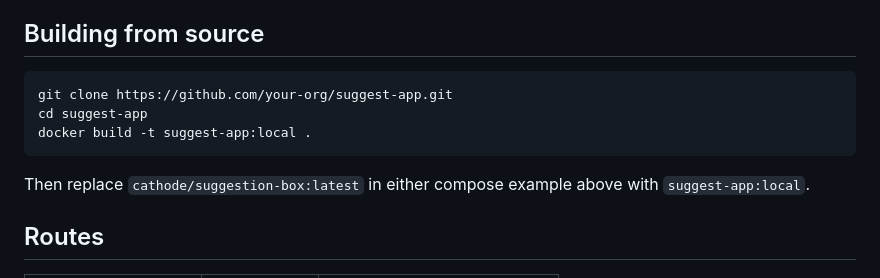
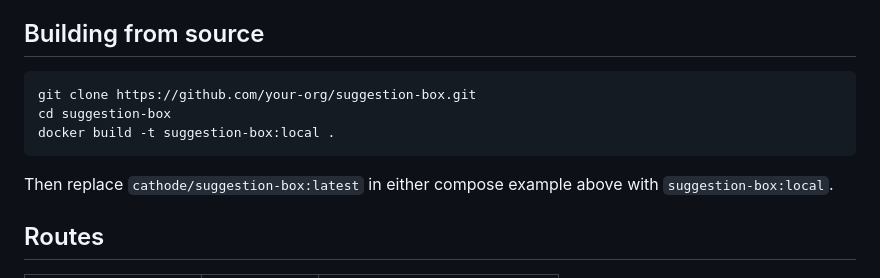
Before and after one commit to Cathode-git/suggestion-box, a Markdown page: README.md, the part around the change. Drawn GitHub-style.

````diff
--- a/README.md
+++ b/README.md
@@ -85,12 +85,12 @@ If you use Let's Encrypt via Traefik, add `traefik.http.routers.suggest.tls.cert
 ## Building from source
 
 ```bash
-git clone https://github.com/your-org/suggest-app.git
-cd suggest-app
-docker build -t suggest-app:local .
+git clone https://github.com/your-org/suggestion-box.git
+cd suggestion-box
+docker build -t suggestion-box:local .
 ```
 
-Then replace `cathode/suggestion-box:latest` in either compose example above with `suggest-app:local`.
+Then replace `cathode/suggestion-box:latest` in either compose example above with `suggestion-box:local`.
 
 ## Routes
 
````
